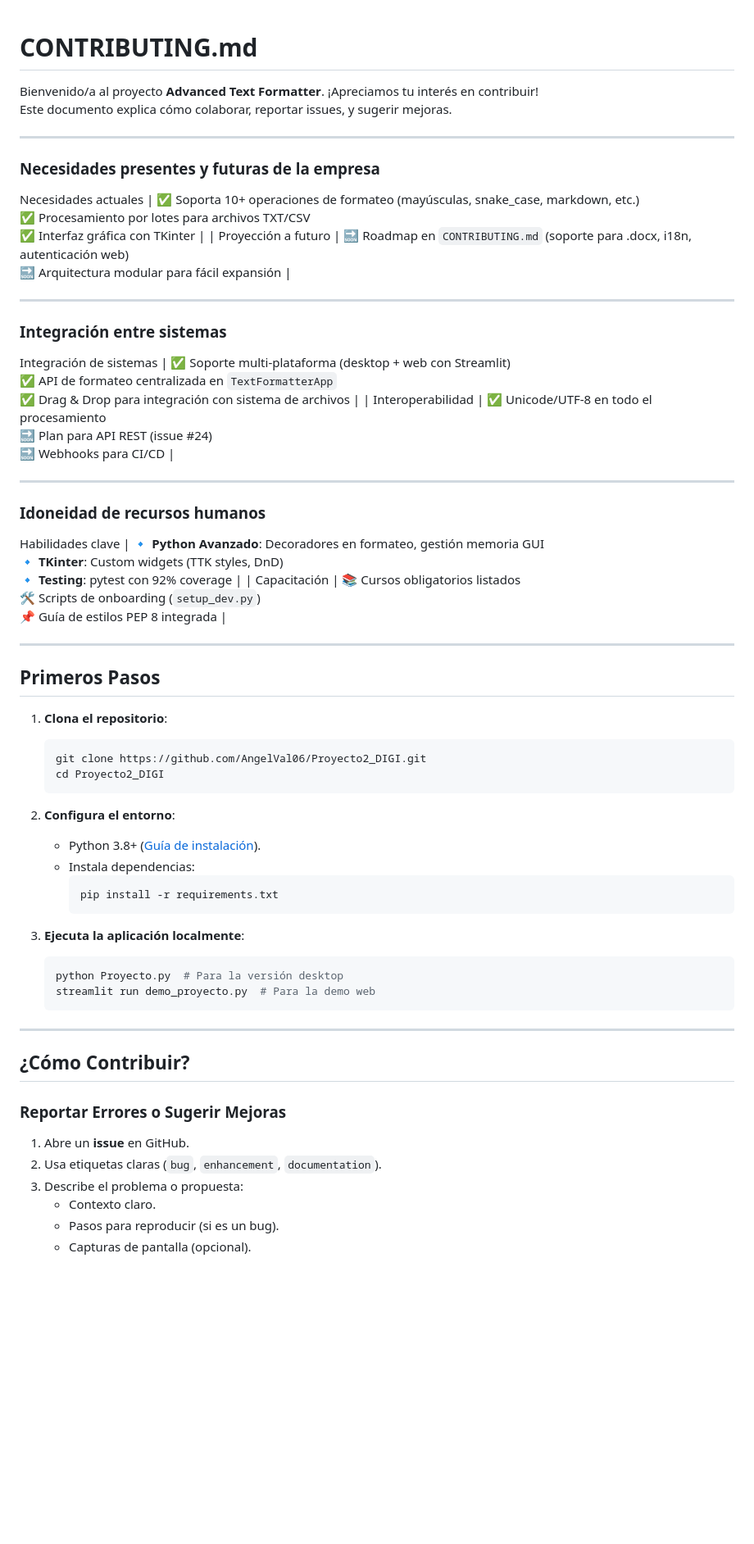
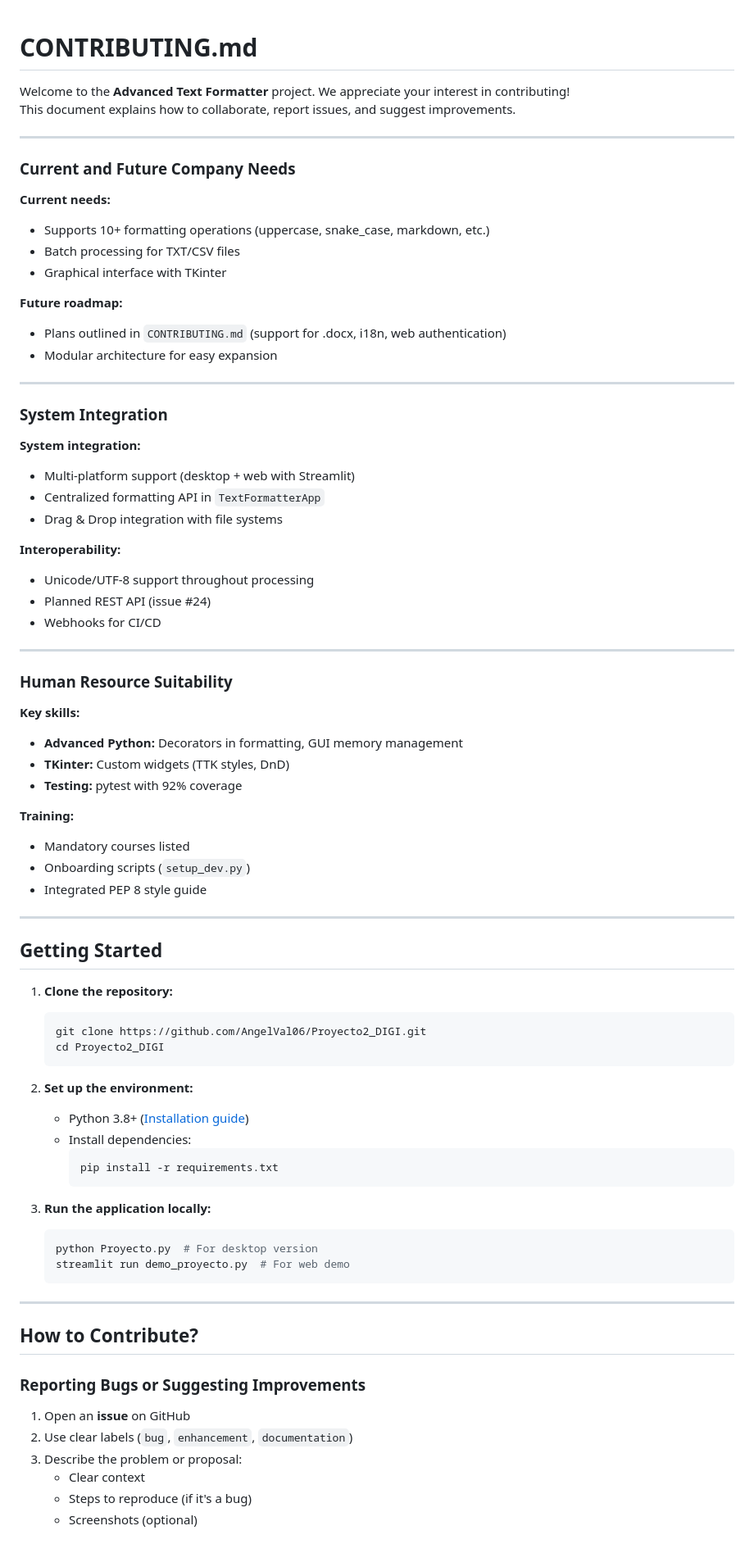
Before and after one commit to AngelVal06/Proyecto2_DIGI, a Markdown page: Contributing.md, the part around the change printed below. Shown: that part at 82% size. Drawn GitHub-style; blank space fills up the shorter version.

````diff
--- a/Contributing.md
+++ b/Contributing.md
@@ -1,64 +1,81 @@
-
 # **CONTRIBUTING.md**
 
-Bienvenido/a al proyecto **Advanced Text Formatter**. ¡Apreciamos tu interés en contribuir!
-Este documento explica cómo colaborar, reportar issues, y sugerir mejoras.
+Welcome to the **Advanced Text Formatter** project. We appreciate your interest in contributing!
+This document explains how to collaborate, report issues, and suggest improvements.
 
 ---
 
+### Current and Future Company Needs
 
-### Necesidades presentes y futuras de la empresa
+**Current needs:**
+- Supports 10+ formatting operations (uppercase, snake_case, markdown, etc.)
+- Batch processing for TXT/CSV files
+- Graphical interface with TKinter
 
-Necesidades actuales | ✅ Soporta 10+ operaciones de formateo (mayúsculas, snake_case, markdown, etc.)<br>✅ Procesamiento por lotes para archivos TXT/CSV<br>✅ Interfaz gráfica con TKinter |
-| Proyección a futuro     | 🔜 Roadmap en `CONTRIBUTING.md` (soporte para .docx, i18n, autenticación web)<br>🔜 Arquitectura modular para fácil expansión |
+**Future roadmap:**
+- Plans outlined in `CONTRIBUTING.md` (support for .docx, i18n, web authentication)
+- Modular architecture for easy expansion
 
 ---
 
-### Integración entre sistemas
+### System Integration
 
-Integración de sistemas | ✅ Soporte multi-plataforma (desktop + web con Streamlit)<br>✅ API de formateo centralizada en `TextFormatterApp`<br>✅ Drag & Drop para integración con sistema de archivos |
-| Interoperabilidad       | ✅ Unicode/UTF-8 en todo el procesamiento<br>🔜 Plan para API REST (issue #24)<br>🔜 Webhooks para CI/CD |
+**System integration:**
+- Multi-platform support (desktop + web with Streamlit)
+- Centralized formatting API in `TextFormatterApp`
+- Drag & Drop integration with file systems
+
+**Interoperability:**
+- Unicode/UTF-8 support throughout processing
+- Planned REST API (issue #24)
+- Webhooks for CI/CD
 
 ---
 
-### Idoneidad de recursos humanos
+### Human Resource Suitability
 
-Habilidades clave       | 🔹 **Python Avanzado**: Decoradores en formateo, gestión memoria GUI<br>🔹 **TKinter**: Custom widgets (TTK styles, DnD)<br>🔹 **Testing**: pytest con 92% coverage |
-| Capacitación            | 📚 Cursos obligatorios listados<br>🛠️ Scripts de onboarding (`setup_dev.py`)<br>📌 Guía de estilos PEP 8 integrada |
+**Key skills:**
+- **Advanced Python:** Decorators in formatting, GUI memory management
+- **TKinter:** Custom widgets (TTK styles, DnD)
+- **Testing:** pytest with 92% coverage
+
+**Training:**
+- Mandatory courses listed
+- Onboarding scripts (`setup_dev.py`)
+- Integrated PEP 8 style guide
 
 ---
 
+## **Getting Started**
 
-## **Primeros Pasos**
-
-1. **Clona el repositorio**:
+1. **Clone the repository:**
    ```bash
    git clone https://github.com/AngelVal06/Proyecto2_DIGI.git
    cd Proyecto2_DIGI
    ```
 
-2. **Configura el entorno**:
-   - Python 3.8+ ([Guía de instalación](https://www.python.org/downloads/)).
-   - Instala dependencias:
+2. **Set up the environment:**
+   - Python 3.8+ ([Installation guide](https://www.python.org/downloads/))
+   - Install dependencies:
      ```bash
      pip install -r requirements.txt
      ```
 
-3. **Ejecuta la aplicación localmente**:
+3. **Run the application locally:**
    ```bash
-   python Proyecto.py  # Para la versión desktop
-   streamlit run demo_proyecto.py  # Para la demo web
+   python Proyecto.py  # For desktop version
+   streamlit run demo_proyecto.py  # For web demo
    ```
 
 ---
 
-## **¿Cómo Contribuir?**
+## **How to Contribute?**
 
-###  **Reportar Errores o Sugerir Mejoras**
-1. Abre un **issue** en GitHub.
-2. Usa etiquetas claras (`bug`, `enhancement`, `documentation`).
-3. Describe el problema o propuesta:
-   - Contexto claro.
-   - Pasos para reproducir (si es un bug).
-   - Capturas de pantalla (opcional).
+### **Reporting Bugs or Suggesting Improvements**
+1. Open an **issue** on GitHub
+2. Use clear labels (`bug`, `enhancement`, `documentation`)
+3. Describe the problem or proposal:
+   - Clear context
+   - Steps to reproduce (if it's a bug)
+   - Screenshots (optional)
 
````
Also changed, not shown: other parts of Contributing.md (+48 -47 lines).
